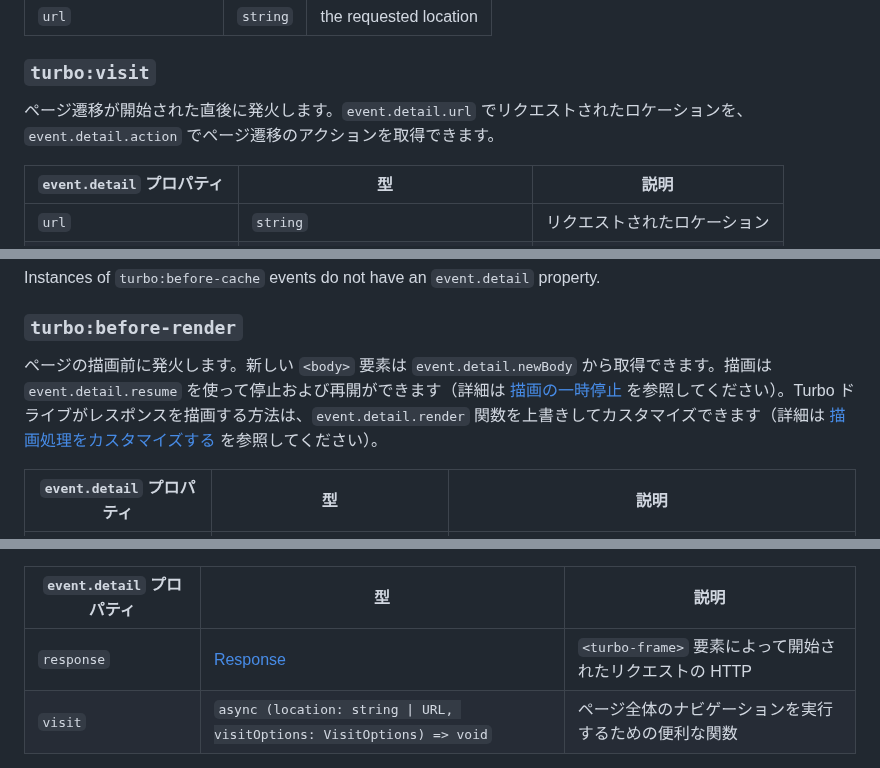
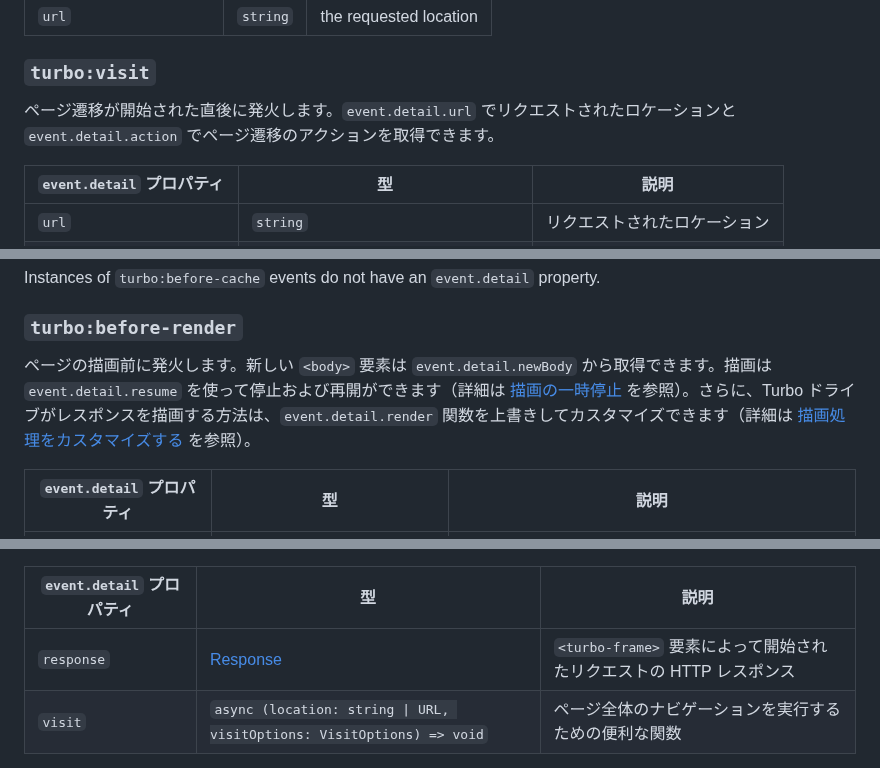
Before and after one commit to everyleaf/hotwire_ja, a Markdown page: turbo/reference/events.md, 3 parts joined by grey strips. GitHub-like rendering; folded sections open.

```diff
--- a/turbo/reference/events.md
+++ b/turbo/reference/events.md
@@ -112,7 +114,7 @@ Fires before visiting a location, except when navigating by history. Access the
 
 ### `turbo:visit`
 
-ページ遷移が開始された直後に発火します。`event.detail.url` でリクエストされたロケーションを、`event.detail.action` でページ遷移のアクションを取得できます。
+ページ遷移が開始された直後に発火します。`event.detail.url` でリクエストされたロケーションと `event.detail.action` でページ遷移のアクションを取得できます。
 
 | `event.detail` プロパティ  | 型                                    | 説明
 |---------------------------|---------------------------------------|------------
@@ -156,7 +158,7 @@ Instances of `turbo:before-cache` events do not have an `event.detail` property.
 
 ### `turbo:before-render`
 
-ページの描画前に発火します。新しい `<body>` 要素は `event.detail.newBody` から取得できます。描画は `event.detail.resume` を使って停止および再開ができます（詳細は [描画の一時停止][] を参照してください）。Turbo ドライブがレスポンスを描画する方法は、`event.detail.render` 関数を上書きしてカスタマイズできます（詳細は [描画処理をカスタマイズする][] を参照してください）。
+ページの描画前に発火します。新しい `<body>` 要素は `event.detail.newBody` から取得できます。描画は `event.detail.resume` を使って停止および再開ができます（詳細は [描画の一時停止][] を参照）。さらに、Turbo ドライブがレスポンスを描画する方法は、`event.detail.render` 関数を上書きしてカスタマイズできます（詳細は [描画処理をカスタマイズする][] を参照）。
 
 | `event.detail` プロパティ  | 型                               | 説明
 |---------------------------|---------------------------------|-----------------------------------------------------
@@ -500,7 +502,7 @@ Instances of `turbo:frame-load` events do not have an `event.detail` property.
 
 | `event.detail` プロパティ  | 型                                                                  | 説明
 |---------------------------|-----------------------------------------------------------------------|------------
-| `response`                | [Response][]                                                          | `<turbo-frame>` 要素によって開始されたリクエストの HTTP
+| `response`                | [Response][]                                                          | `<turbo-frame>` 要素によって開始されたリクエストの HTTP レスポンス
 | `visit`                   | `async (location: string \| URL, visitOptions: VisitOptions) => void` | ページ全体のナビゲーションを実行するための便利な関数
 
 [Response]: https://developer.mozilla.org/ja/docs/Web/API/Response
```
Also changed, not shown: other parts of turbo/reference/events.md (+16 -14 lines).
